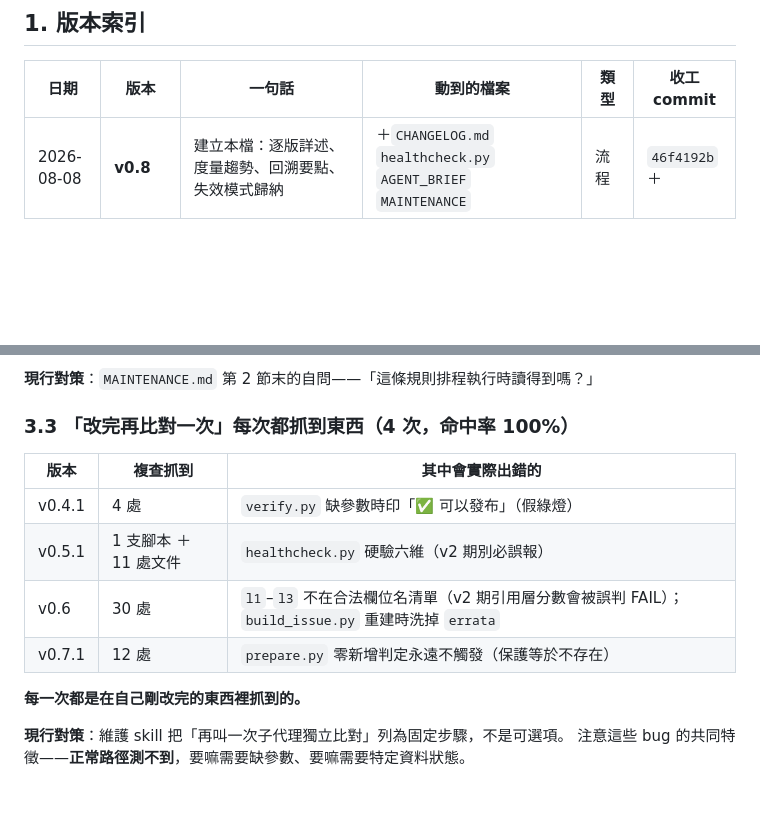
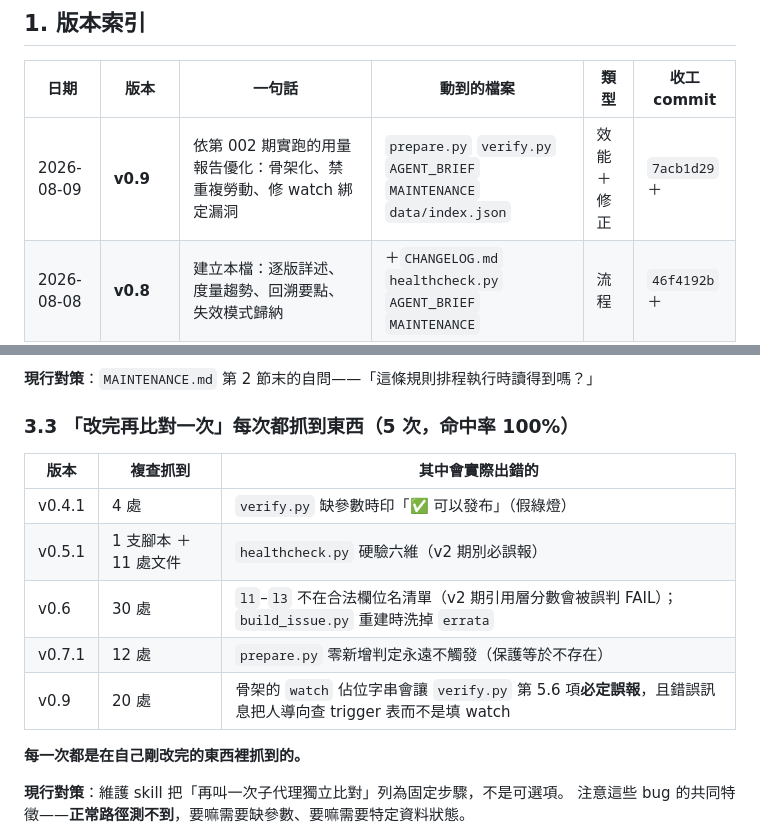
Before and after one commit to GunDamnBoy/convergence-weekly, a Markdown page: CHANGELOG.md, 2 parts joined by grey strips. Drawn GitHub-style; blank space fills up the shorter version.

```diff
--- a/CHANGELOG.md
+++ b/CHANGELOG.md
@@ -36,6 +36,7 @@
 
 | 日期 | 版本 | 一句話 | 動到的檔案 | 類型 | 收工 commit |
 |---|---|---|---|---|---|
+| 2026-08-09 | **v0.9** | 依第 002 期實跑的用量報告優化：骨架化、禁重複勞動、修 watch 綁定漏洞 | `prepare.py` `verify.py` `AGENT_BRIEF` `MAINTENANCE` `data/index.json` | 效能＋修正 | `7acb1d29`＋ |
 | 2026-08-08 | **v0.8** | 建立本檔：逐版詳述、度量趨勢、回溯要點、失效模式歸納 | ＋`CHANGELOG.md` `healthcheck.py` `AGENT_BRIEF` `MAINTENANCE` | 流程 | `46f4192b`＋ |
 | 2026-08-08 | **v0.7.1** | 瘦身後複查，修 12 處含一個零新增判定 bug | `prepare.py` `make_index.py` `AGENT_BRIEF` `MAINTENANCE` | 修正 | `d14797b9` |
 | 2026-08-08 | **v0.7** | token 優化：備料與 index 組裝腳本化、prompt 減半 | ＋`prepare.py` ＋`make_index.py` `AGENT_BRIEF` `MAINTENANCE` `healthcheck.py` | 效能 | `d14797b9` |
@@ -128,7 +129,7 @@
 
 **現行對策**：`MAINTENANCE.md` 第 2 節末的自問——「這條規則排程執行時讀得到嗎？」
 
-### 3.3 「改完再比對一次」每次都抓到東西（4 次，命中率 100%）
+### 3.3 「改完再比對一次」每次都抓到東西（5 次，命中率 100%）
 
 | 版本 | 複查抓到 | 其中會實際出錯的 |
 |---|---|---|
@@ -136,6 +137,7 @@
 | v0.5.1 | 1 支腳本 ＋ 11 處文件 | `healthcheck.py` 硬驗六維（v2 期別必誤報） |
 | v0.6 | 30 處 | `l1`–`l3` 不在合法欄位名清單（v2 期引用層分數會被誤判 FAIL）；`build_issue.py` 重建時洗掉 `errata` |
 | v0.7.1 | 12 處 | `prepare.py` 零新增判定永遠不觸發（保護等於不存在） |
+| v0.9 | 20 處 | 骨架的 `watch` 佔位字串會讓 `verify.py` 第 5.6 項**必定誤報**，且錯誤訊息把人導向查 trigger 表而不是填 watch |
 
 **每一次都是在自己剛改完的東西裡抓到的。**
 
```
Also changed, not shown: other parts of CHANGELOG.md (+60 -0 lines).
